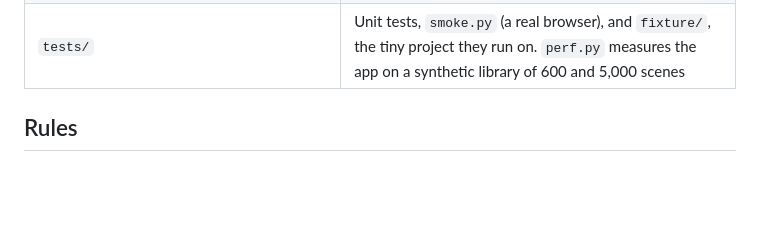
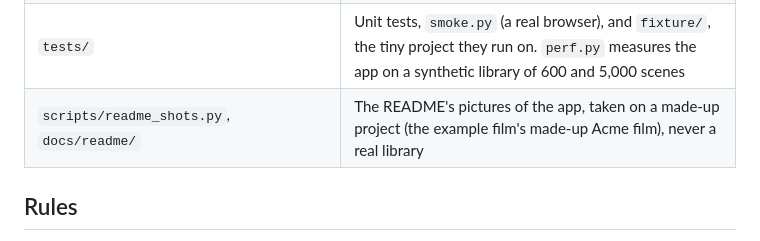
Before and after one commit to multiplyco/spliced, a Markdown page: AGENTS.md, the part around the change. Drawn GitHub-style; blank space fills up the shorter version.

```diff
--- a/AGENTS.md
+++ b/AGENTS.md
@@ -30,6 +30,7 @@ Spliced is a tool that works on a project. Keep the two apart in everything you
 | `package.json`, `bin/spliced.js` | The npm package `spliced-app`: the `spliced/` package plus a Node launcher that finds a Python (or uv) and runs it. Under npx it sets `SPLICED_VIA`, so what Spliced writes for agents names `npx -y spliced-app` |
 | `mac/` | The Mac app: a native window per project around the same server and page (`mac/README.md`). Swift, built by `mac/build.sh` |
 | `tests/` | Unit tests, `smoke.py` (a real browser), and `fixture/`, the tiny project they run on. `perf.py` measures the app on a synthetic library of 600 and 5,000 scenes |
+| `scripts/readme_shots.py`, `docs/readme/` | The README's pictures of the app, taken on a made-up project (the example film's made-up Acme film), never a real library |
 
 ## Rules
 
```
Also changed, not shown: README.md (+26 -0 lines), docs/readme/board.jpg (added), docs/readme/build.jpg (added), docs/readme/library.jpg (added), docs/readme/scene.jpg (added), docs/readme/search.jpg (added), 1 other file.
